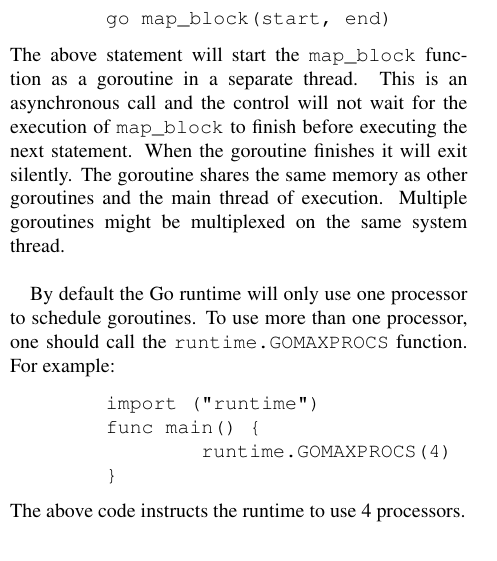
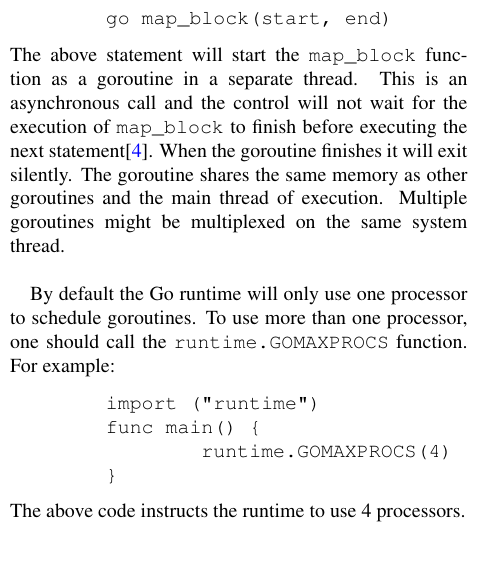
Before and after one commit to roxtar/go_examples, a LaTeX document (tex/manual.tex): part of one column of page 1 of 3, cut so that both start at the same text. Compiled offline with pdfLaTeX.

Commit message:
More  modifications to the manual and presentation

```diff
--- a/tex/manual.tex
+++ b/tex/manual.tex
@@ -51,10 +51,11 @@ goroutine, you prefix the function call with the \verb=go= keyword.
 The above statement will start the \verb=map_block= function as a
 goroutine in a separate thread. This is an asynchronous call and the
 control will not wait for the execution of \verb=map_block= to finish
-before executing the next statement. When the goroutine finishes it will
-exit silently. The goroutine shares the same memory
-as other goroutines and the main thread of execution. Multiple
-goroutines might be multiplexed on the same system thread.\\
+before executing the next statement\cite{golangspec}. When the
+goroutine finishes it will exit silently. The goroutine shares the
+same memory as other goroutines and the main thread of
+execution. Multiple goroutines might be multiplexed on the same system
+thread.\\
 
 By default the Go runtime will only use one processor to schedule
 goroutines. To use more than one processor, one should call the
```
Also changed, not shown: tex/presentation.tex (+2 -2 lines).
